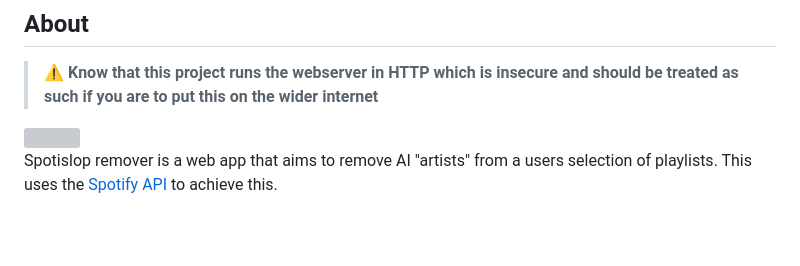
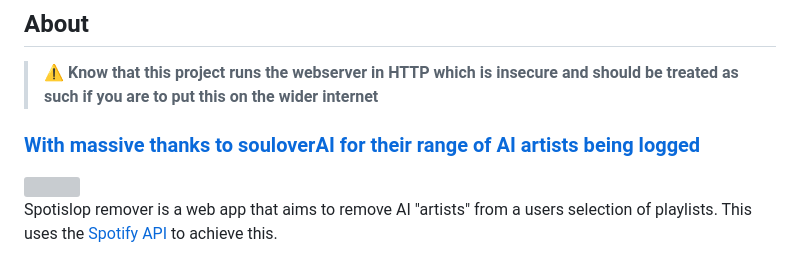
Before and after one commit to Barnold8/Spotislop-Remover, a Markdown page: readme.MD, the part around the change. Rendered like a GitHub page; blank space fills up the shorter version; grey boxes are pictures that could not be loaded.

Commit message:
Actually credit what made the project possible

```diff
--- a/readme.MD
+++ b/readme.MD
@@ -2,6 +2,8 @@
 
 ## About
 > ⚠️ **Know that this project runs the webserver in HTTP which is insecure and should be treated as such if you are to put this on the wider internet**
+
+[<h3>With massive thanks to souloverAI for their range of AI artists being logged</h3>](https://github.com/romiem/ai-bands)
 
 <div><img style="float: left;" src="https://www.hypebot.com/wp-content/uploads/2022/01/Spotify-No.png" width=100><p style="margin-left: 17%;"> Spotislop remover is a web app that aims to remove AI "artists" from a users selection of playlists. This uses the <a href="https://developer.spotify.com/documentation/web-api">Spotify API</a> to achieve this. </p></div>
 
```
